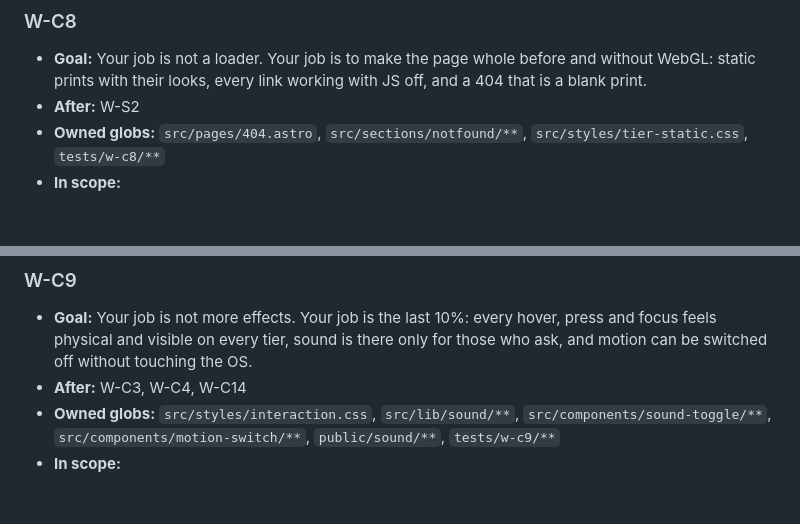
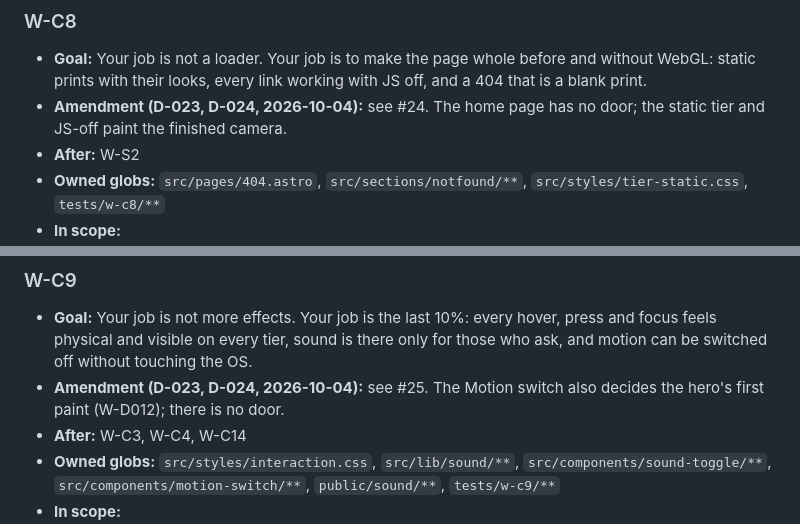
Before and after one commit to derprito64bit/portfolio-site, a Markdown page: docs/direction/front-door-plan.md, 2 parts joined by grey strips. Rendered like a GitHub page; blank space fills up the shorter version.

Commit message:
D-023 round 2: JS-off first paint in W-D012; W-C8 and W-C9 amendment pointers
Co-Authored-By: Claude Opus 5.5 <noreply@anthropic.com>

```diff
--- a/docs/direction/front-door-plan.md
+++ b/docs/direction/front-door-plan.md
@@ -798,6 +798,7 @@ Each brief is also a GitHub issue (milestone "Wave 3 - build").
 ### W-C8
 
 - **Goal:** Your job is not a loader. Your job is to make the page whole before and without WebGL: static prints with their looks, every link working with JS off, and a 404 that is a blank print.
+- **Amendment (D-023, D-024, 2026-10-04):** see #24. The home page has no door; the static tier and JS-off paint the finished camera.
 - **After:** W-S2
 - **Owned globs:** `src/pages/404.astro`, `src/sections/notfound/**`, `src/styles/tier-static.css`, `tests/w-c8/**`
 - **In scope:**
@@ -818,6 +819,7 @@ Each brief is also a GitHub issue (milestone "Wave 3 - build").
 ### W-C9
 
 - **Goal:** Your job is not more effects. Your job is the last 10%: every hover, press and focus feels physical and visible on every tier, sound is there only for those who ask, and motion can be switched off without touching the OS.
+- **Amendment (D-023, D-024, 2026-10-04):** see #25. The Motion switch also decides the hero's first paint (W-D012); there is no door.
 - **After:** W-C3, W-C4, W-C14
 - **Owned globs:** `src/styles/interaction.css`, `src/lib/sound/**`, `src/components/sound-toggle/**`, `src/components/motion-switch/**`, `public/sound/**`, `tests/w-c9/**`
 - **In scope:**
```
Also changed, not shown: other parts of docs/direction/front-door-plan.md (+1 -1 lines).
